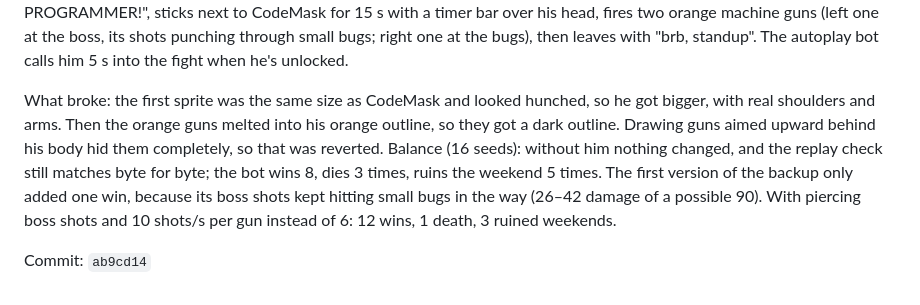
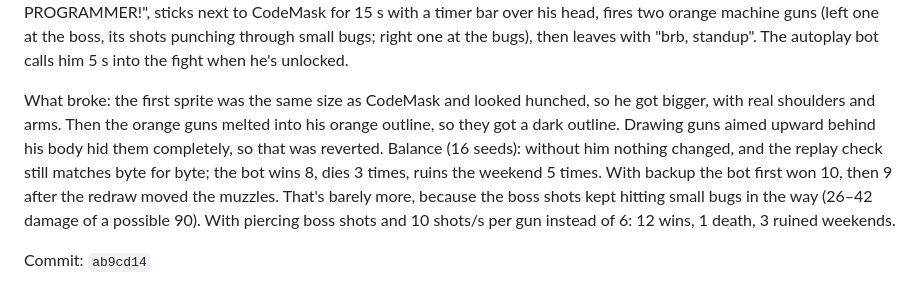
Before and after one commit to codemaskdev/bug-survivor, a Markdown page: DEVLOG.md, the part around the change. GitHub-like rendering.

Commit message:
docs: devlog for ab9cd14 (exact win counts before piercing shots)
Co-Authored-By: Claude Opus 5.5 (1M context) <noreply@anthropic.com>

```diff
--- a/DEVLOG.md
+++ b/DEVLOG.md
@@ -633,6 +633,6 @@ Commit: `cd28d62`
 
 The Pair Programmer is a buff 72×63 px bro (short hair, shades, beard, big arms, dark hoodie with an orange neon outline, no logos) who unlocks once you lose to the boss: dying in the fight or hitting 17:00. By hand the unlock is saved in the browser; in autoplay it only lasts for the session, so demos stay deterministic. Once per run, while the boss is up, "Press B — call your Pair Programmer" pulses at the bottom of the screen. He falls in from the top with a shockwave, a boom and "PAIR PROGRAMMER!", sticks next to CodeMask for 15 s with a timer bar over his head, fires two orange machine guns (left one at the boss, its shots punching through small bugs; right one at the bugs), then leaves with "brb, standup". The autoplay bot calls him 5 s into the fight when he's unlocked.
 
-What broke: the first sprite was the same size as CodeMask and looked hunched, so he got bigger, with real shoulders and arms. Then the orange guns melted into his orange outline, so they got a dark outline. Drawing guns aimed upward behind his body hid them completely, so that was reverted. Balance (16 seeds): without him nothing changed, and the replay check still matches byte for byte; the bot wins 8, dies 3 times, ruins the weekend 5 times. The first version of the backup only added one win, because its boss shots kept hitting small bugs in the way (26–42 damage of a possible 90). With piercing boss shots and 10 shots/s per gun instead of 6: 12 wins, 1 death, 3 ruined weekends.
+What broke: the first sprite was the same size as CodeMask and looked hunched, so he got bigger, with real shoulders and arms. Then the orange guns melted into his orange outline, so they got a dark outline. Drawing guns aimed upward behind his body hid them completely, so that was reverted. Balance (16 seeds): without him nothing changed, and the replay check still matches byte for byte; the bot wins 8, dies 3 times, ruins the weekend 5 times. With backup the bot first won 10, then 9 after the redraw moved the muzzles. That's barely more, because the boss shots kept hitting small bugs in the way (26–42 damage of a possible 90). With piercing boss shots and 10 shots/s per gun instead of 6: 12 wins, 1 death, 3 ruined weekends.
 
 Commit: `ab9cd14`
```
